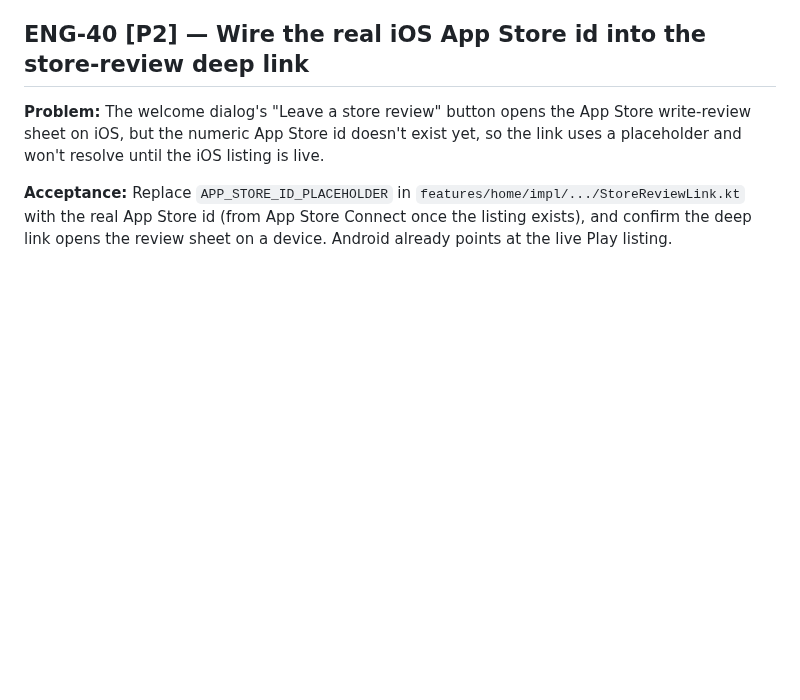
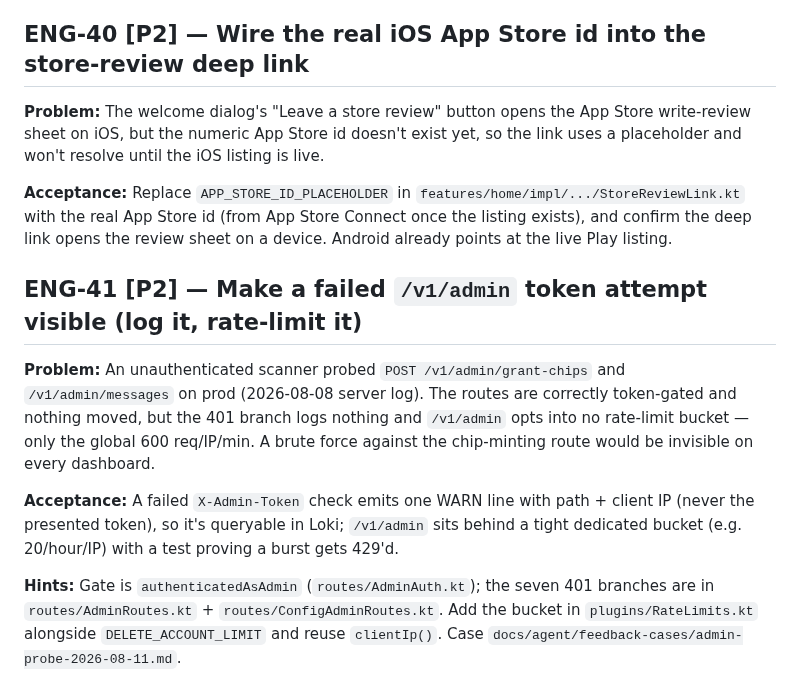
Before and after one commit to Elijah-Dangerfield/Cards, a Markdown page: docs/todo.md, the part around the change. Rendered like a GitHub page; blank space fills up the shorter version.

```diff
--- a/docs/todo.md
+++ b/docs/todo.md
@@ -79,3 +79,11 @@ Everything here is worker-pickable. Human-only work (device QA, dashboard config
 **Problem:** The welcome dialog's "Leave a store review" button opens the App Store write-review sheet on iOS, but the numeric App Store id doesn't exist yet, so the link uses a placeholder and won't resolve until the iOS listing is live.
 
 **Acceptance:** Replace `APP_STORE_ID_PLACEHOLDER` in `features/home/impl/.../StoreReviewLink.kt` with the real App Store id (from App Store Connect once the listing exists), and confirm the deep link opens the review sheet on a device. Android already points at the live Play listing.
+
+## ENG-41 [P2] — Make a failed `/v1/admin` token attempt visible (log it, rate-limit it)
+
+**Problem:** An unauthenticated scanner probed `POST /v1/admin/grant-chips` and `/v1/admin/messages` on prod (2026-08-08 server log). The routes are correctly token-gated and nothing moved, but the 401 branch logs nothing and `/v1/admin` opts into no rate-limit bucket — only the global 600 req/IP/min. A brute force against the chip-minting route would be invisible on every dashboard.
+
+**Acceptance:** A failed `X-Admin-Token` check emits one WARN line with path + client IP (never the presented token), so it's queryable in Loki; `/v1/admin` sits behind a tight dedicated bucket (e.g. 20/hour/IP) with a test proving a burst gets 429'd.
+
+**Hints:** Gate is `authenticatedAsAdmin` (`routes/AdminAuth.kt`); the seven 401 branches are in `routes/AdminRoutes.kt` + `routes/ConfigAdminRoutes.kt`. Add the bucket in `plugins/RateLimits.kt` alongside `DELETE_ACCOUNT_LIMIT` and reuse `clientIp()`. Case `docs/agent/feedback-cases/admin-probe-2026-08-11.md`.
```
Also changed, not shown: docs/agent/observability-log.md (+14 -0 lines), 1 other file.
